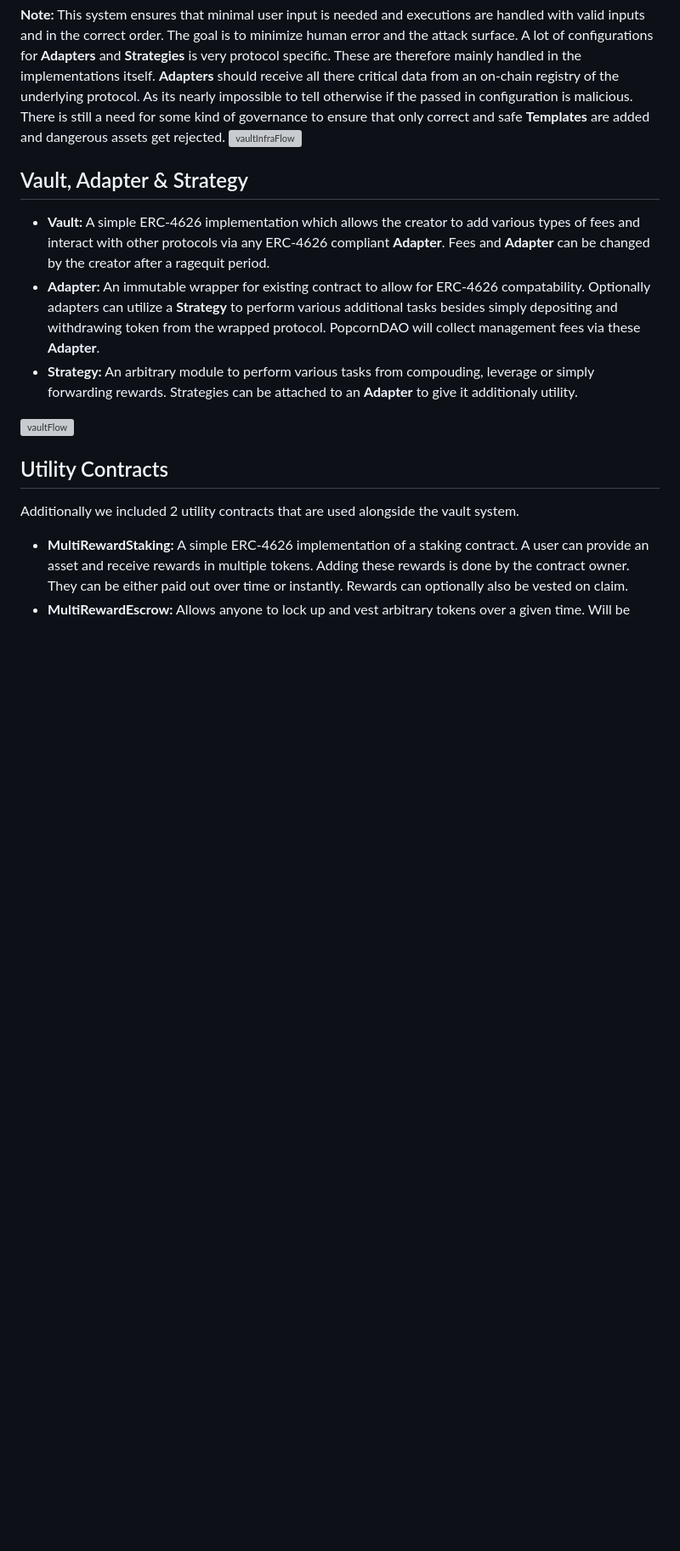
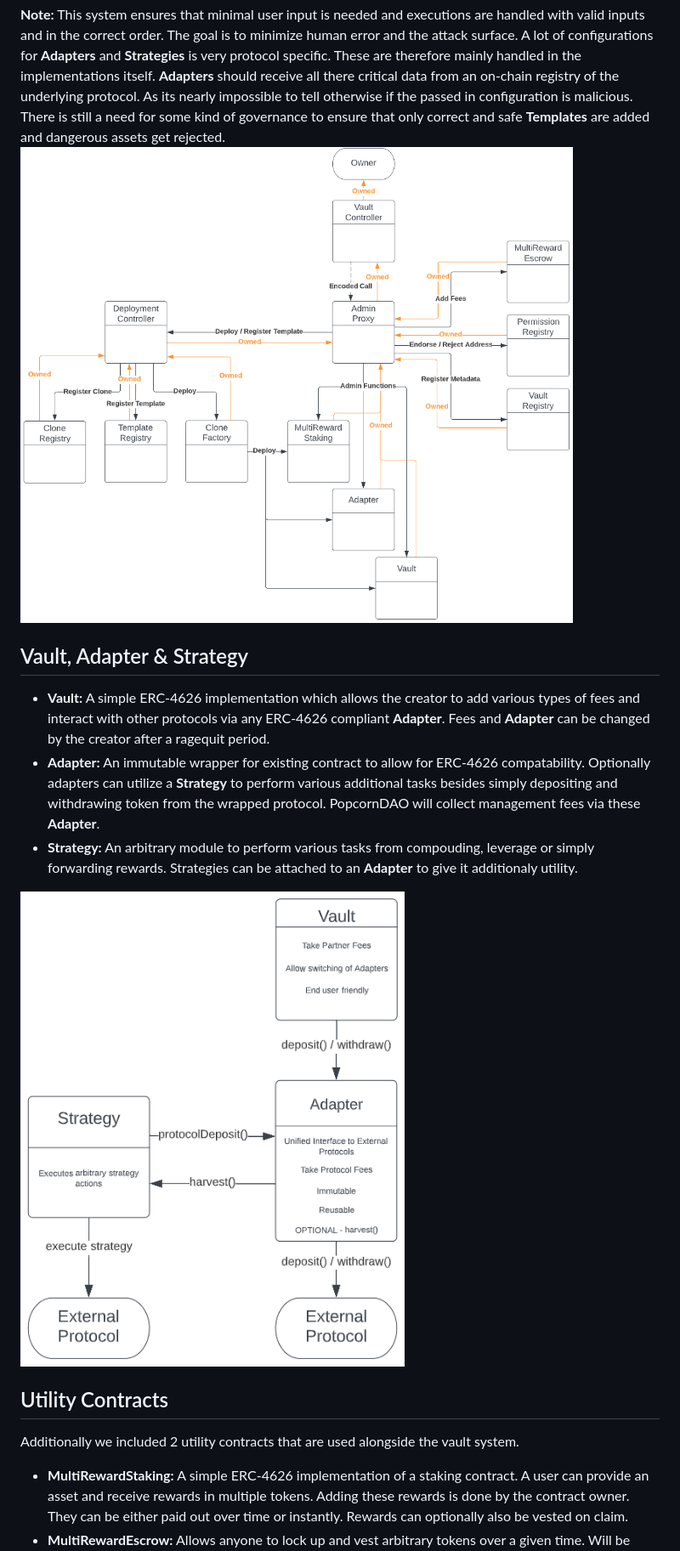
Before and after one commit to code-423n4/2023-01-popcorn, a Markdown page: README.md, the part around the change. Shown: that part at 85% size. GitHub-like rendering; blank space fills up the shorter version; grey boxes are pictures that could not be loaded.

Commit message:
fixed broken image links

```diff
--- a/README.md
+++ b/README.md
@@ -33,13 +33,13 @@ The Vault Factory part consists of a mix of Registry and Execution contracts. Al
 -   **AdminProxy:** This contract owns any clone and most infrastructure contracts. Its used to make ownership transfers easy in case the **VaultController** should get updated. This contracts forwards almost all calls from the **VaultController**.
 
 **Note:** This system ensures that minimal user input is needed and executions are handled with valid inputs and in the correct order. The goal is to minimize human error and the attack surface. A lot of configurations for **Adapters** and **Strategies** is very protocol specific. These are therefore mainly handled in the implementations itself. **Adapters** should receive all there critical data from an on-chain registry of the underlying protocol. As its nearly impossible to tell otherwise if the passed in configuration is malicious. There is still a need for some kind of governance to ensure that only correct and safe **Templates** are added and dangerous assets get rejected.
-![vaultInfraFlow](https://github.com/code-423n4/2023-01-popcorn//blob/main/vaultInfraFlow.PNG)
+![vaultInfraFlow](https://github.com/code-423n4/2023-01-popcorn/blob/main/vaultInfraFlow.PNG)
 ## Vault, Adapter & Strategy
 -   **Vault:** A simple ERC-4626 implementation which allows the creator to add various types of fees and interact with other protocols via any ERC-4626 compliant **Adapter**. Fees and **Adapter** can be changed by the creator after a ragequit period.
 -   **Adapter:** An immutable wrapper for existing contract to allow for ERC-4626 compatability. Optionally adapters can utilize a **Strategy** to perform various additional tasks besides simply depositing and withdrawing token from the wrapped protocol. PopcornDAO will collect management fees via these **Adapter**.
 -   **Strategy:** An arbitrary module to perform various tasks from compouding, leverage or simply forwarding rewards. Strategies can be attached to an **Adapter** to give it additionaly utility.
 
-![vaultFlow](https://github.com/code-423n4/2023-01-popcorn//blob/main/vaultFlow.PNG)
+![vaultFlow](https://github.com/code-423n4/2023-01-popcorn/blob/main/vaultFlow.PNG)
 
 ## Utility Contracts
 Additionally we included 2 utility contracts that are used alongside the vault system.
```
